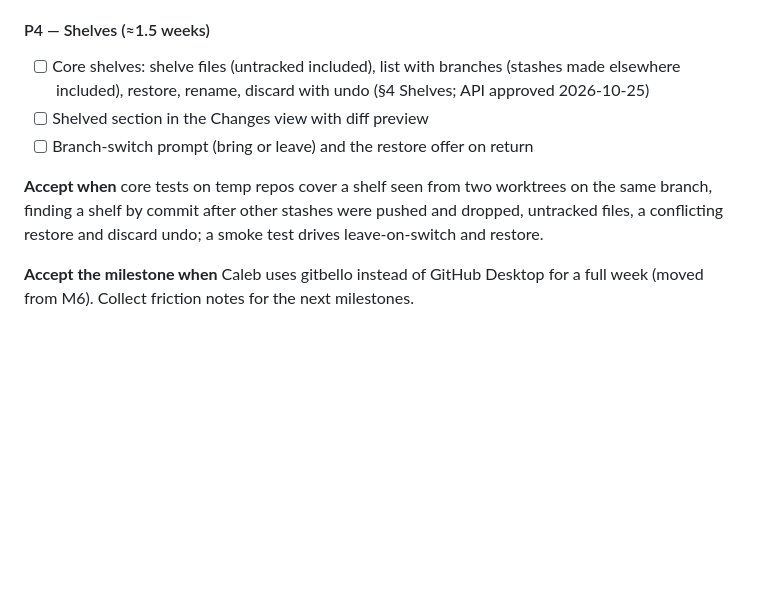
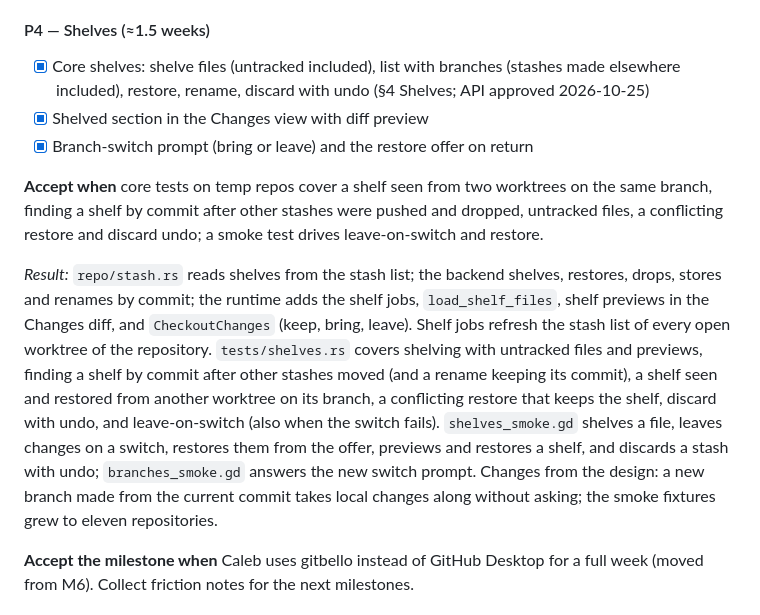
Before and after one commit to caleb-tognoli/gitbello, a Markdown page: docs/PLAN.md, the part around the change. Drawn GitHub-style; blank space fills up the shorter version.

Commit message:
docs: tick M6.5 P4

```diff
--- a/docs/PLAN.md
+++ b/docs/PLAN.md
@@ -471,11 +471,13 @@ Decided on 2026-10-25, after M6: a restyle in the spirit of spritesheetbelli (D1
 *Result:* `changes.rs` holds the one change list and the `Selection` (picks as line keys, seeding, `AsStaged` resolution, the commit plan); the commit job re-reads each partly picked file's diff against HEAD, builds patches and commits through `GIT_INDEX_FILE`, then resets the committed paths in the real index. `tests/selection.rs` covers seeding (nothing staged, some staged, staged outside mid-session), partly included files, picks surviving edits, renames, deletions, untracked files (whole and in part), files staged in part outside (as staged, or resolved to lines), staging kept on files left out, amend with and without new picks, a failing hook leaving the index alone, a hook that stages its fixes, stale picks, the first commit of an unborn branch, and discards against HEAD with undo; the M4b patch tests still pass. `lines_smoke.gd` commits part of a file with the keyboard only; `changes_smoke.gd` drives checkboxes, the commit button's text and reasons, amend, hook output and the empty state. Changes from the design: `selection_state()` was added for the check-all box; whole-file discards now go back to HEAD (index included) and delete untracked files with Undo instead of the trash; lines added to a partly picked file start left out; Ignore in the file menu waits (no core support yet).
 
 #### P4 — Shelves (≈1.5 weeks)
-- [ ] Core shelves: shelve files (untracked included), list with branches (stashes made elsewhere included), restore, rename, discard with undo (§4 Shelves; API approved 2026-10-25)
-- [ ] Shelved section in the Changes view with diff preview
-- [ ] Branch-switch prompt (bring or leave) and the restore offer on return
+- [x] Core shelves: shelve files (untracked included), list with branches (stashes made elsewhere included), restore, rename, discard with undo (§4 Shelves; API approved 2026-10-25)
+- [x] Shelved section in the Changes view with diff preview
+- [x] Branch-switch prompt (bring or leave) and the restore offer on return
 
 **Accept when** core tests on temp repos cover a shelf seen from two worktrees on the same branch, finding a shelf by commit after other stashes were pushed and dropped, untracked files, a conflicting restore and discard undo; a smoke test drives leave-on-switch and restore.
+
+*Result:* `repo/stash.rs` reads shelves from the stash list; the backend shelves, restores, drops, stores and renames by commit; the runtime adds the shelf jobs, `load_shelf_files`, shelf previews in the Changes diff, and `CheckoutChanges` (keep, bring, leave). Shelf jobs refresh the stash list of every open worktree of the repository. `tests/shelves.rs` covers shelving with untracked files and previews, finding a shelf by commit after other stashes moved (and a rename keeping its commit), a shelf seen and restored from another worktree on its branch, a conflicting restore that keeps the shelf, discard with undo, and leave-on-switch (also when the switch fails). `shelves_smoke.gd` shelves a file, leaves changes on a switch, restores them from the offer, previews and restores a shelf, and discards a stash with undo; `branches_smoke.gd` answers the new switch prompt. Changes from the design: a new branch made from the current commit takes local changes along without asking; the smoke fixtures grew to eleven repositories.
 
 **Accept the milestone when** Caleb uses gitbello instead of GitHub Desktop for a full week (moved from M6). Collect friction notes for the next milestones.
 
```
